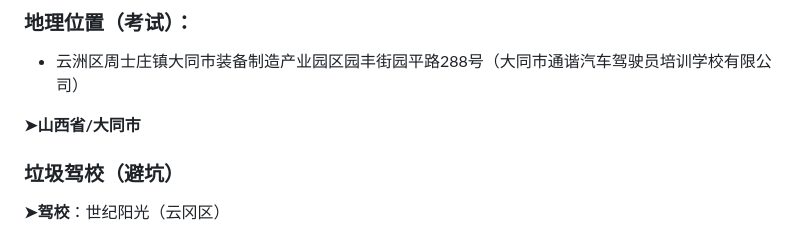
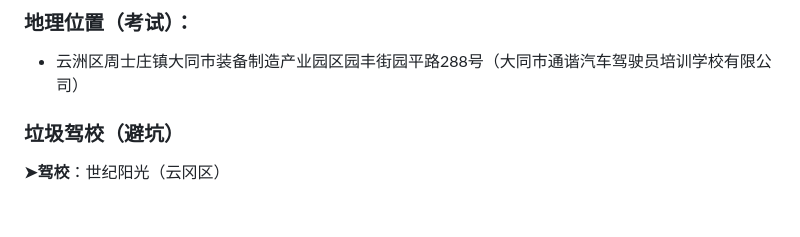
Before and after one commit to 3road/3road.github.io, a Markdown page: README.md, the part around the change. Rendered like a GitHub page; blank space fills up the shorter version.

```diff
--- a/README.md
+++ b/README.md
@@ -35,8 +35,6 @@ https://www.dt.gov.cn/dtszf/bumdth/202311/2b2cb06668bc4d82a24e3c7f66c4ecc6.shtml
 ### 地理位置（考试）：
 
  - 云洲区周士庄镇大同市装备制造产业园区园丰街园平路288号（大同市通谐汽车驾驶员培训学校有限公司）
-
-**➤山西省/大同市**
 
 ### 垃圾驾校（避坑）
 
```
